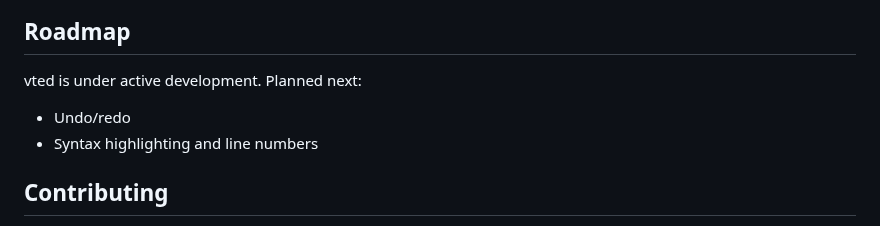
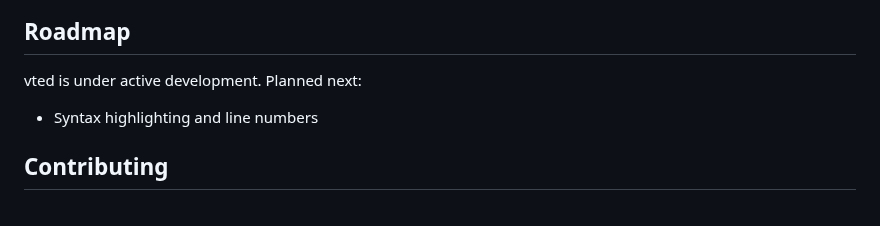
Before and after one commit to E-Vex/vted, a Markdown page: README.md, the part around the change. Drawn GitHub-style.

Commit message:
docs(readme): drop undo from the roadmap

```diff
--- a/README.md
+++ b/README.md
@@ -154,7 +154,6 @@ man vted        # the full manual
 
 vted is under active development. Planned next:
 
-- Undo/redo
 - Syntax highlighting and line numbers
 
 ## Contributing
```
